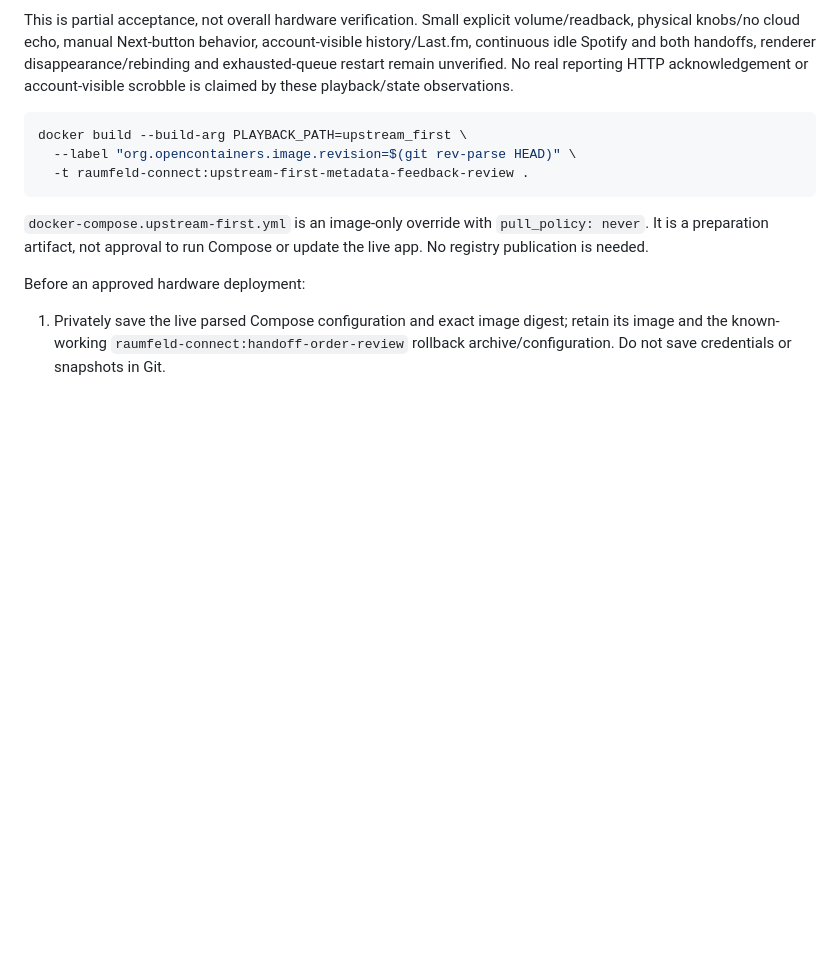
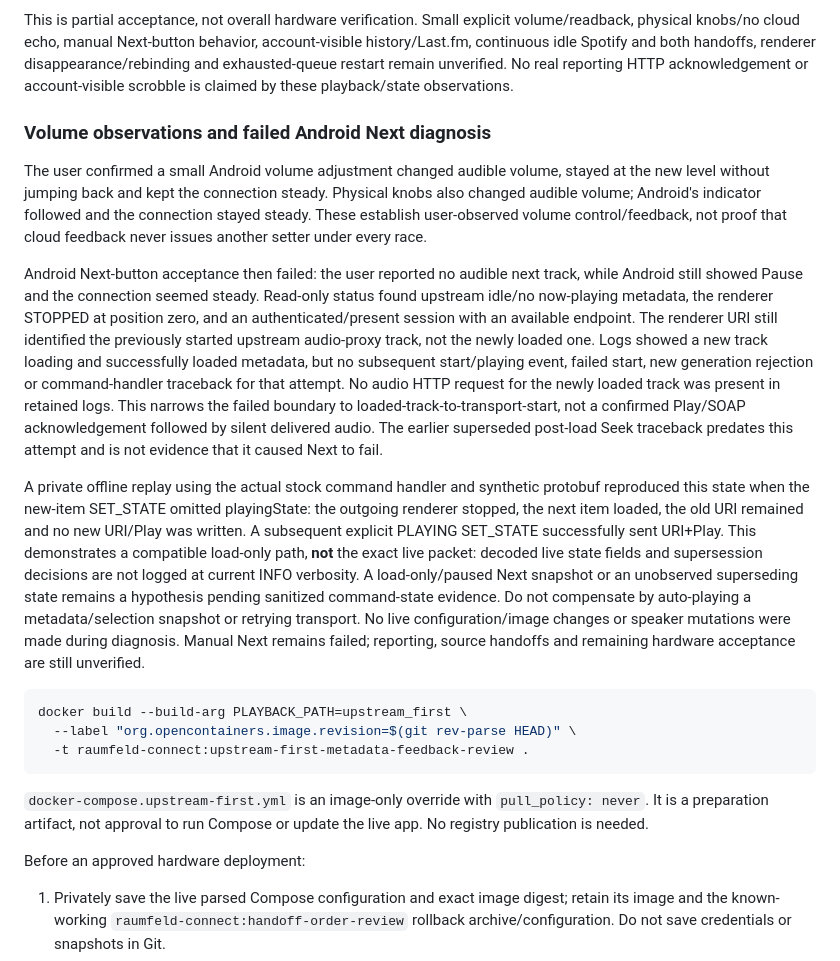
Before and after one commit to TammuzGreeen/qobuz-raumfeld-connect, a Markdown page: UPSTREAM_FIRST_EXPERIMENT.md, the part around the change. GitHub-like rendering; blank space fills up the shorter version.

Commit message:
Record volume observations and loaded-but-not-started Android Next failure

````diff
--- a/UPSTREAM_FIRST_EXPERIMENT.md
+++ b/UPSTREAM_FIRST_EXPERIMENT.md
@@ -327,6 +327,41 @@ renderer disappearance/rebinding and exhausted-queue restart remain unverified.
 No real reporting HTTP acknowledgement or account-visible scrobble is claimed by
 these playback/state observations.
 
+### Volume observations and failed Android Next diagnosis
+
+The user confirmed a small Android volume adjustment changed audible volume,
+stayed at the new level without jumping back and kept the connection steady.
+Physical knobs also changed audible volume; Android's indicator followed and the
+connection stayed steady. These establish user-observed volume control/feedback,
+not proof that cloud feedback never issues another setter under every race.
+
+Android Next-button acceptance then failed: the user reported no audible next
+track, while Android still showed Pause and the connection seemed steady.
+Read-only status found upstream idle/no now-playing metadata, the renderer
+STOPPED at position zero, and an authenticated/present session with an available
+endpoint. The renderer URI still identified the previously started upstream
+audio-proxy track, not the newly loaded one. Logs showed a new track loading and
+successfully loaded metadata, but no subsequent start/playing event, failed start,
+new generation rejection or command-handler traceback for that attempt. No
+audio HTTP request for the newly loaded track was present in retained logs.
+This narrows the failed boundary to loaded-track-to-transport-start, not a
+confirmed Play/SOAP acknowledgement followed by silent delivered audio. The
+earlier superseded post-load Seek traceback predates this attempt and is not
+evidence that it caused Next to fail.
+
+A private offline replay using the actual stock command handler and synthetic
+protobuf reproduced this state when the new-item SET_STATE omitted playingState:
+the outgoing renderer stopped, the next item loaded, the old URI remained and
+no new URI/Play was written. A subsequent explicit PLAYING SET_STATE successfully
+sent URI+Play. This demonstrates a compatible load-only path, **not** the exact
+live packet: decoded live state fields and supersession decisions are not logged
+at current INFO verbosity. A load-only/paused Next snapshot or an unobserved
+superseding state remains a hypothesis pending sanitized command-state evidence.
+Do not compensate by auto-playing a metadata/selection snapshot or retrying
+transport. No live configuration/image changes or speaker mutations were made
+during diagnosis. Manual Next remains failed; reporting, source handoffs and
+remaining hardware acceptance are still unverified.
+
 ```sh
 docker build --build-arg PLAYBACK_PATH=upstream_first \
   --label "org.opencontainers.image.revision=$(git rev-parse HEAD)" \
````
